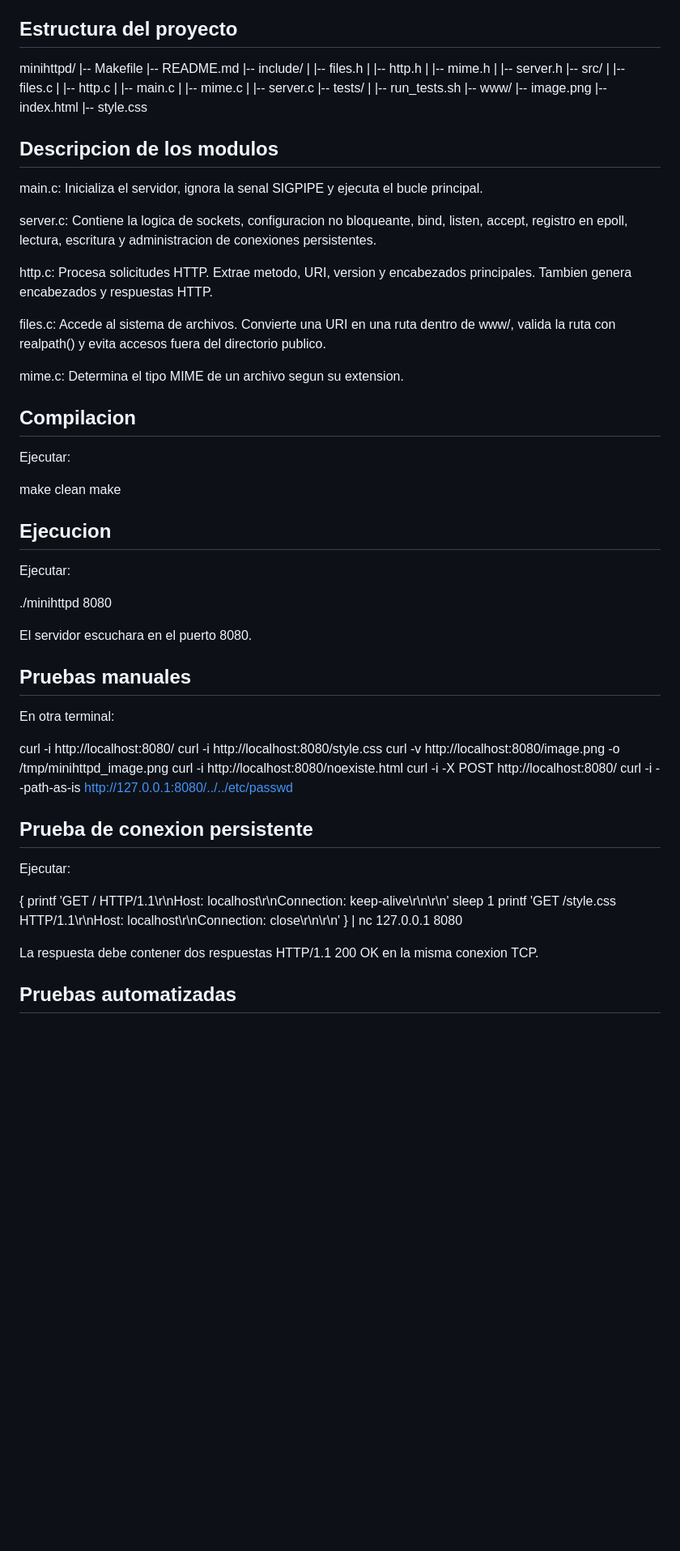
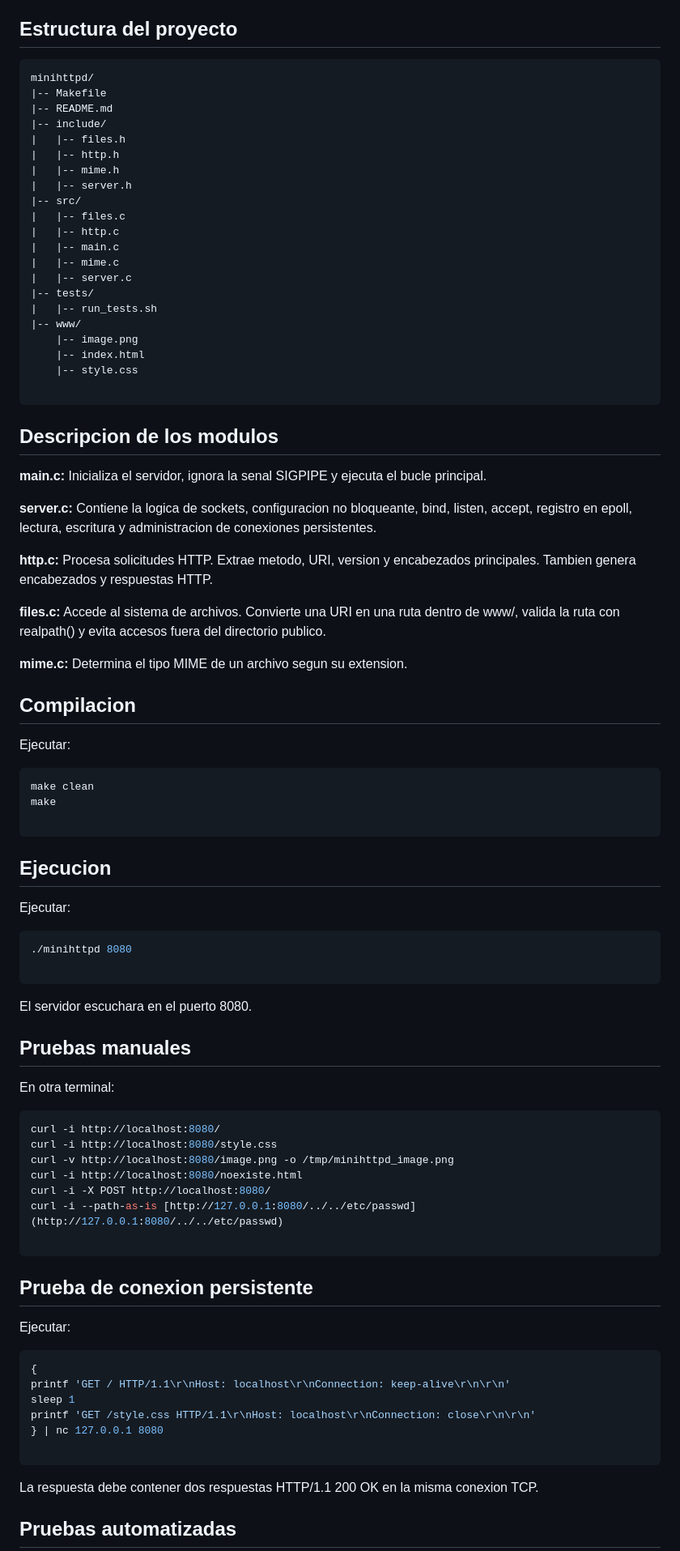
Before and after one commit to Cesarbmm/minihttpd, a Markdown page: README.md, the part around one of its changes. Shown at 81% size. Rendered like a GitHub page; blank space fills up the shorter version.

Commit message:
Enhance README with detailed module and testing info
Updated README.md with module descriptions, compilation, execution instructions, and testing details.

````diff
--- a/README.md
+++ b/README.md
@@ -37,6 +37,7 @@ MiniHTTPd es un servidor HTTP/1.1 basico desarrollado en C para Linux. El servid
 
 ## Estructura del proyecto
 
+```text
 minihttpd/
 |-- Makefile
 |-- README.md
@@ -58,35 +59,43 @@ minihttpd/
     |-- index.html
     |-- style.css
 
+```
+
 ## Descripcion de los modulos
 
-main.c:
+**main.c:**
 Inicializa el servidor, ignora la senal SIGPIPE y ejecuta el bucle principal.
 
-server.c:
+**server.c:**
 Contiene la logica de sockets, configuracion no bloqueante, bind, listen, accept, registro en epoll, lectura, escritura y administracion de conexiones persistentes.
 
-http.c:
+**http.c:**
 Procesa solicitudes HTTP. Extrae metodo, URI, version y encabezados principales. Tambien genera encabezados y respuestas HTTP.
 
-files.c:
+**files.c:**
 Accede al sistema de archivos. Convierte una URI en una ruta dentro de www/, valida la ruta con realpath() y evita accesos fuera del directorio publico.
 
-mime.c:
+**mime.c:**
 Determina el tipo MIME de un archivo segun su extension.
 
 ## Compilacion
 
 Ejecutar:
 
+```bash
 make clean
 make
+
+```
 
 ## Ejecucion
 
 Ejecutar:
 
+```bash
 ./minihttpd 8080
+
+```
 
 El servidor escuchara en el puerto 8080.
 
@@ -94,22 +103,28 @@ El servidor escuchara en el puerto 8080.
 
 En otra terminal:
 
+```bash
 curl -i http://localhost:8080/
 curl -i http://localhost:8080/style.css
 curl -v http://localhost:8080/image.png -o /tmp/minihttpd_image.png
 curl -i http://localhost:8080/noexiste.html
 curl -i -X POST http://localhost:8080/
-curl -i --path-as-is http://127.0.0.1:8080/../../etc/passwd
+curl -i --path-as-is [http://127.0.0.1:8080/../../etc/passwd](http://127.0.0.1:8080/../../etc/passwd)
+
+```
 
 ## Prueba de conexion persistente
 
 Ejecutar:
 
+```bash
 {
 printf 'GET / HTTP/1.1\r\nHost: localhost\r\nConnection: keep-alive\r\n\r\n'
 sleep 1
 printf 'GET /style.css HTTP/1.1\r\nHost: localhost\r\nConnection: close\r\n\r\n'
 } | nc 127.0.0.1 8080
+
+```
 
 La respuesta debe contener dos respuestas HTTP/1.1 200 OK en la misma conexion TCP.
 
````
Also changed, not shown: other parts of README.md (+24 -12 lines).
